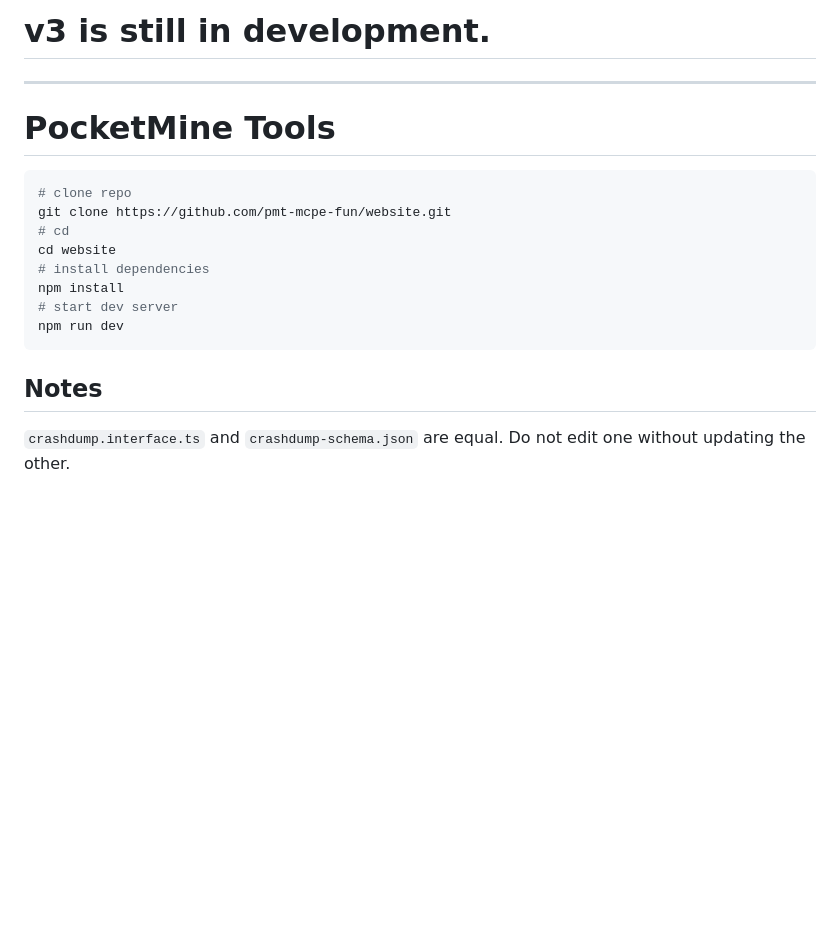
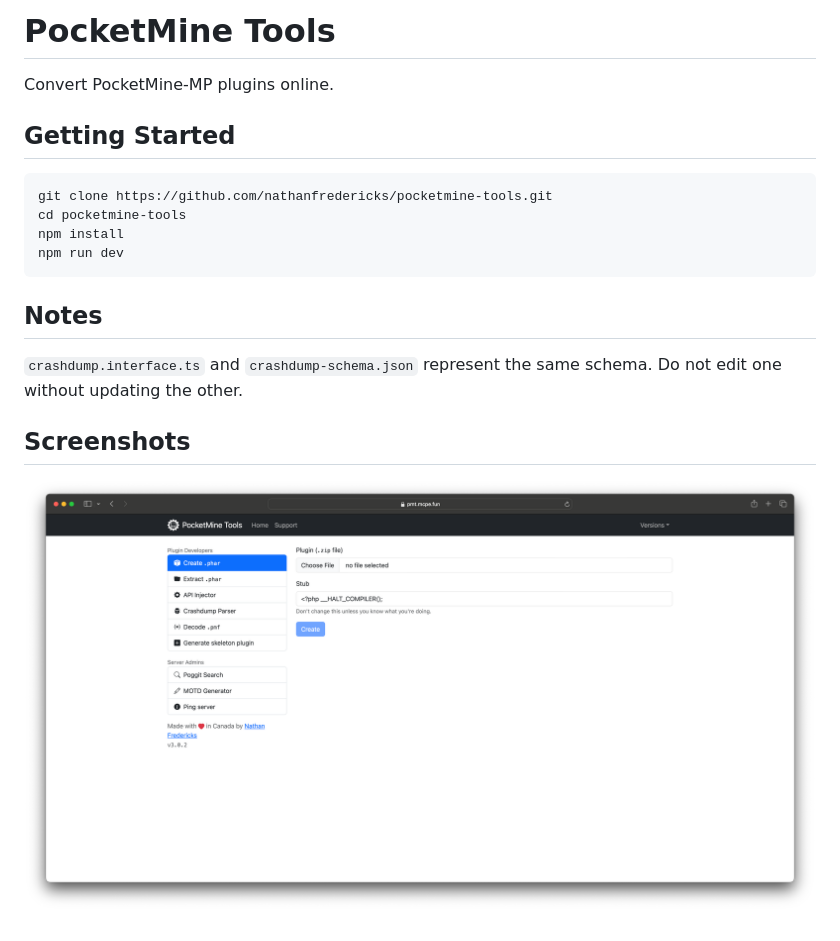
Before and after one commit to nathanfredericks/pocketmine-tools, a Markdown page: README.md, the part around the change. Rendered like a GitHub page; pictures changed too: screenshot.png (added); blank space fills up the shorter version.

Commit message:
Add screenshots

````diff
--- a/README.md
+++ b/README.md
@@ -1,18 +1,16 @@
-# v3 is still in development.
+# PocketMine Tools
+Convert PocketMine-MP plugins online.
 
----
-
-# PocketMine Tools
+## Getting Started
 ```sh
-# clone repo
-git clone https://github.com/pmt-mcpe-fun/website.git
-# cd
-cd website
-# install dependencies
+git clone https://github.com/nathanfredericks/pocketmine-tools.git
+cd pocketmine-tools
 npm install
-# start dev server
 npm run dev
 ```
 
 ## Notes
-`crashdump.interface.ts` and `crashdump-schema.json` are equal. Do not edit one without updating the other.
+`crashdump.interface.ts` and `crashdump-schema.json` represent the same schema. Do not edit one without updating the other.
+
+## Screenshots
+![screenshot](https://github.com/nathanfredericks/pocketmine-tools/blob/main/screenshot.png?raw=true)
````
